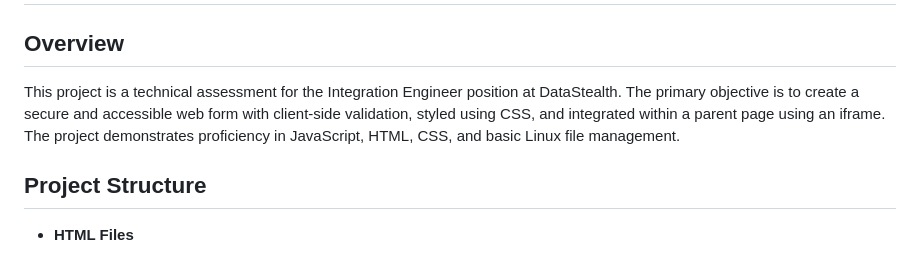
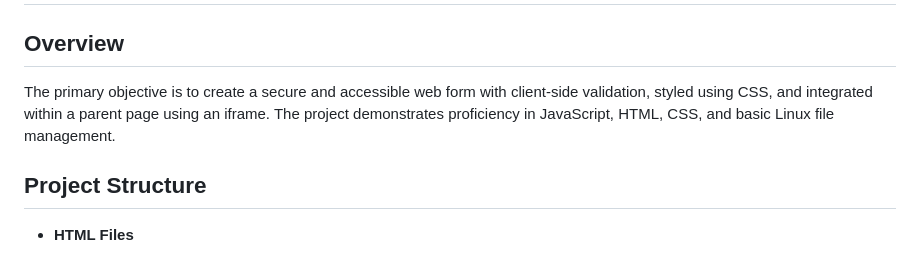
Before and after one commit to ralihassan/dataStealth, a Markdown page: README.md, the part around the change. Drawn GitHub-style.

Commit message:
README.md udpated

```diff
--- a/README.md
+++ b/README.md
@@ -2,7 +2,7 @@
 
 ## Overview
 
-This project is a technical assessment for the Integration Engineer position at DataStealth. The primary objective is to create a secure and accessible web form with client-side validation, styled using CSS, and integrated within a parent page using an iframe. The project demonstrates proficiency in JavaScript, HTML, CSS, and basic Linux file management.
+The primary objective is to create a secure and accessible web form with client-side validation, styled using CSS, and integrated within a parent page using an iframe. The project demonstrates proficiency in JavaScript, HTML, CSS, and basic Linux file management.
 
 ## Project Structure
 
```
